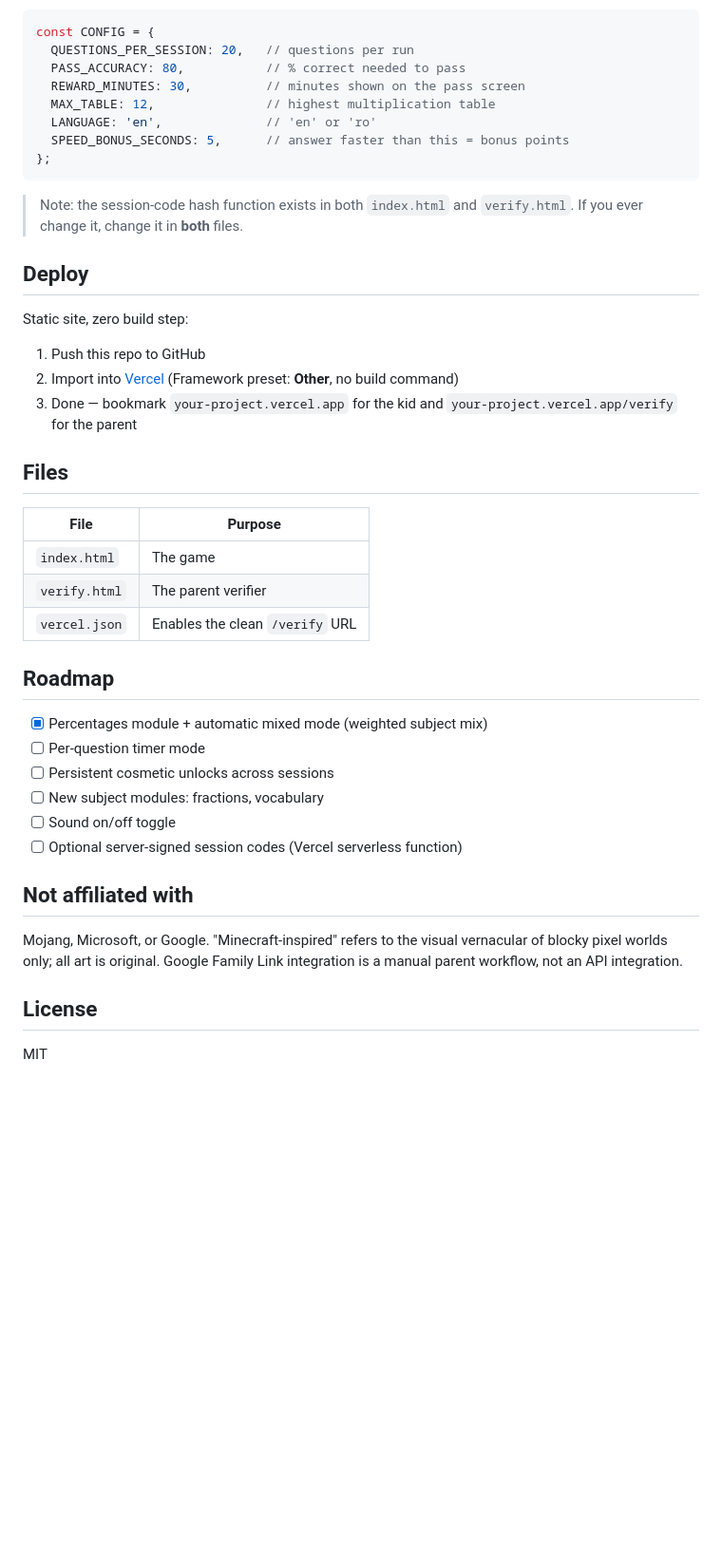
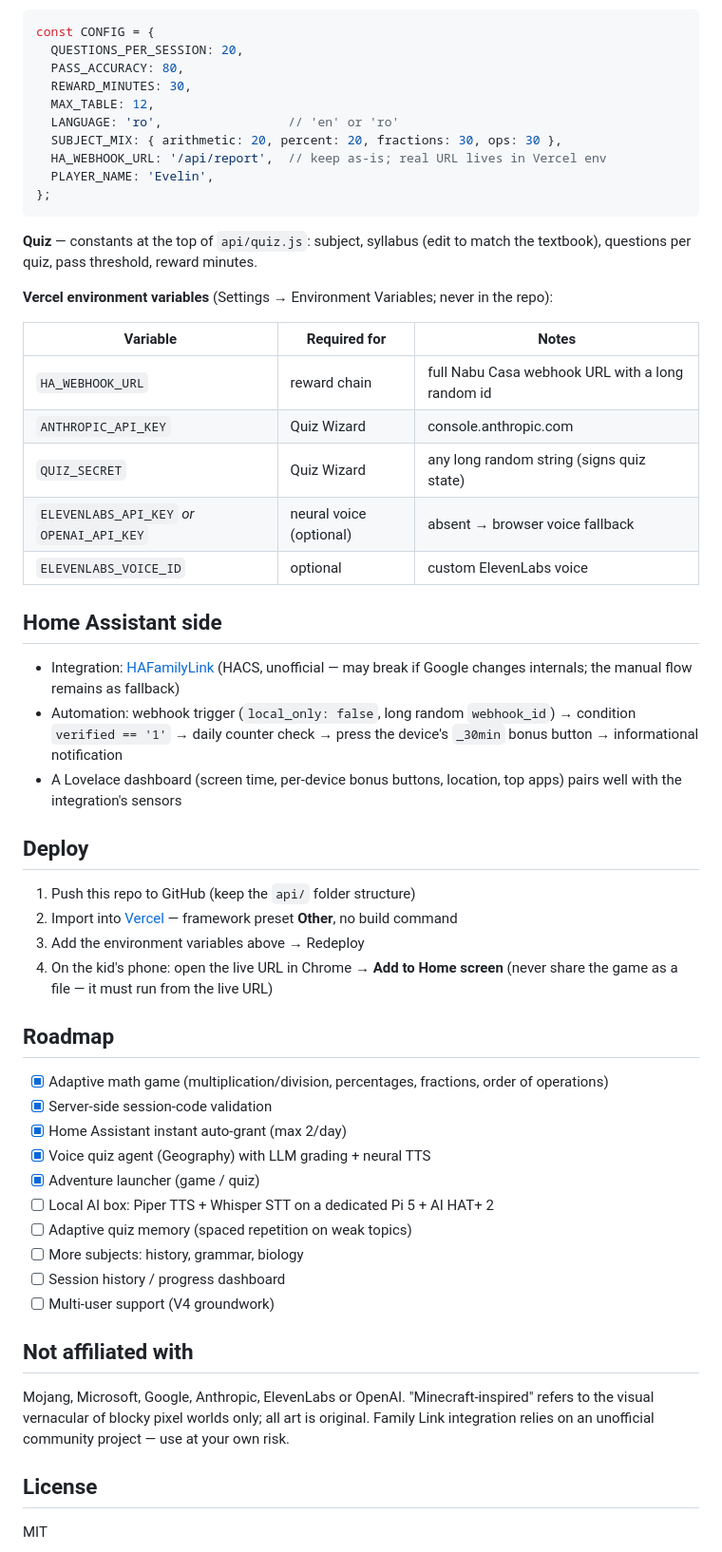
Before and after one commit to Diceman82/Microlearning-Kids-App-unlocker, a Markdown page: README.md, the part around one of its changes. Shown at 95% size. Rendered like a GitHub page; blank space fills up the shorter version.

````diff
--- a/README.md
+++ b/README.md
@@ -39,50 +88,70 @@ All parent-facing settings live in one block at the top of `index.html`:
 
 ```js
 const CONFIG = {
-  QUESTIONS_PER_SESSION: 20,   // questions per run
-  PASS_ACCURACY: 80,           // % correct needed to pass
-  REWARD_MINUTES: 30,          // minutes shown on the pass screen
-  MAX_TABLE: 12,               // highest multiplication table
-  LANGUAGE: 'en',              // 'en' or 'ro'
-  SPEED_BONUS_SECONDS: 5,      // answer faster than this = bonus points
+  QUESTIONS_PER_SESSION: 20,
+  PASS_ACCURACY: 80,
+  REWARD_MINUTES: 30,
+  MAX_TABLE: 12,
+  LANGUAGE: 'ro',                 // 'en' or 'ro'
+  SUBJECT_MIX: { arithmetic: 20, percent: 20, fractions: 30, ops: 30 },
+  HA_WEBHOOK_URL: '/api/report',  // keep as-is; real URL lives in Vercel env
+  PLAYER_NAME: 'Evelin',
 };
 ```
 
-> Note: the session-code hash function exists in both `index.html` and
-> `verify.html`. If you ever change it, change it in **both** files.
+**Quiz** — constants at the top of `api/quiz.js`: subject, syllabus (edit to
+match the textbook), questions per quiz, pass threshold, reward minutes.
+
+**Vercel environment variables** (Settings → Environment Variables; never in
+the repo):
+
+| Variable | Required for | Notes |
+| --- | --- | --- |
+| `HA_WEBHOOK_URL` | reward chain | full Nabu Casa webhook URL with a long random id |
+| `ANTHROPIC_API_KEY` | Quiz Wizard | console.anthropic.com |
+| `QUIZ_SECRET` | Quiz Wizard | any long random string (signs quiz state) |
+| `ELEVENLABS_API_KEY` *or* `OPENAI_API_KEY` | neural voice (optional) | absent → browser voice fallback |
+| `ELEVENLABS_VOICE_ID` | optional | custom ElevenLabs voice |
+
+## Home Assistant side
+
+- Integration: [HAFamilyLink](https://github.com/noiwid/HAFamilyLink) (HACS,
+  unofficial — may break if Google changes internals; the manual flow remains
+  as fallback)
+- Automation: webhook trigger (`local_only: false`, long random `webhook_id`)
+  → condition `verified == '1'` → daily counter check → press the device's
+  `_30min` bonus button → informational notification
+- A Lovelace dashboard (screen time, per-device bonus buttons, location, top
+  apps) pairs well with the integration's sensors
 
 ## Deploy
 
-Static site, zero build step:
-
-1. Push this repo to GitHub
-2. Import into [Vercel](https://vercel.com) (Framework preset: **Other**, no
-   build command)
-3. Done — bookmark `your-project.vercel.app` for the kid and
-   `your-project.vercel.app/verify` for the parent
-
-## Files
-
-| File          | Purpose                                  |
-| ------------- | ---------------------------------------- |
-| `index.html`  | The game                                 |
-| `verify.html` | The parent verifier                      |
-| `vercel.json` | Enables the clean `/verify` URL          |
+1. Push this repo to GitHub (keep the `api/` folder structure)
+2. Import into [Vercel](https://vercel.com) — framework preset **Other**, no
+   build command
+3. Add the environment variables above → Redeploy
+4. On the kid's phone: open the live URL in Chrome → **Add to Home screen**
+   (never share the game as a file — it must run from the live URL)
 
 ## Roadmap
 
-- [x] Percentages module + automatic mixed mode (weighted subject mix)
-- [ ] Per-question timer mode
-- [ ] Persistent cosmetic unlocks across sessions
-- [ ] New subject modules: fractions, vocabulary
-- [ ] Sound on/off toggle
-- [ ] Optional server-signed session codes (Vercel serverless function)
+- [x] Adaptive math game (multiplication/division, percentages, fractions, order of operations)
+- [x] Server-side session-code validation
+- [x] Home Assistant instant auto-grant (max 2/day)
+- [x] Voice quiz agent (Geography) with LLM grading + neural TTS
+- [x] Adventure launcher (game / quiz)
+- [ ] Local AI box: Piper TTS + Whisper STT on a dedicated Pi 5 + AI HAT+ 2
+- [ ] Adaptive quiz memory (spaced repetition on weak topics)
+- [ ] More subjects: history, grammar, biology
+- [ ] Session history / progress dashboard
+- [ ] Multi-user support (V4 groundwork)
 
 ## Not affiliated with
 
-Mojang, Microsoft, or Google. "Minecraft-inspired" refers to the visual
-vernacular of blocky pixel worlds only; all art is original. Google Family
-Link integration is a manual parent workflow, not an API integration.
+Mojang, Microsoft, Google, Anthropic, ElevenLabs or OpenAI. "Minecraft-inspired"
+refers to the visual vernacular of blocky pixel worlds only; all art is
+original. Family Link integration relies on an unofficial community project —
+use at your own risk.
 
 ## License
 
````
Also changed, not shown: other parts of README.md (+78 -29 lines).
